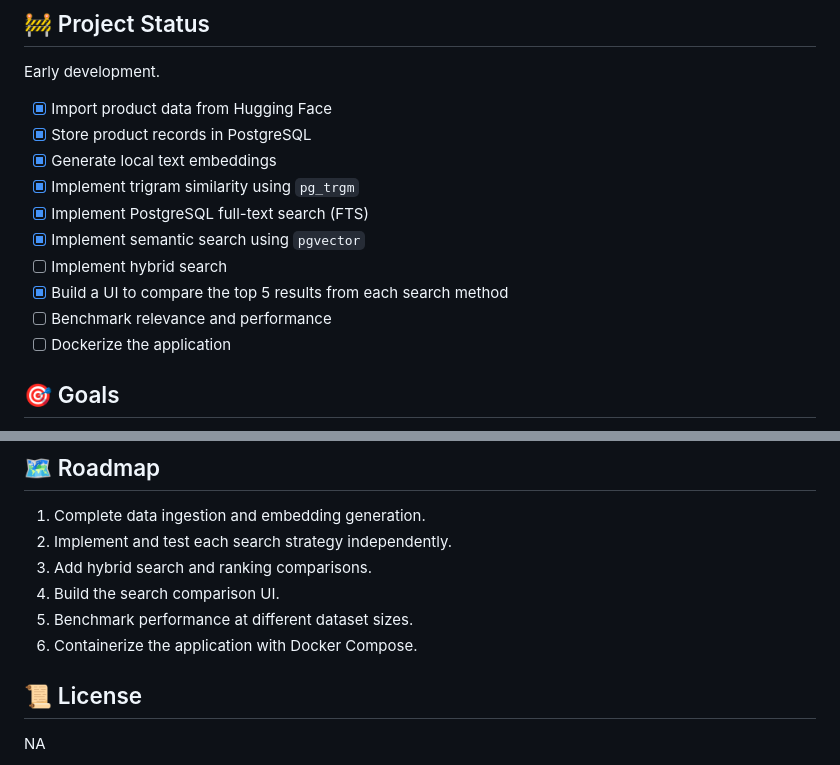
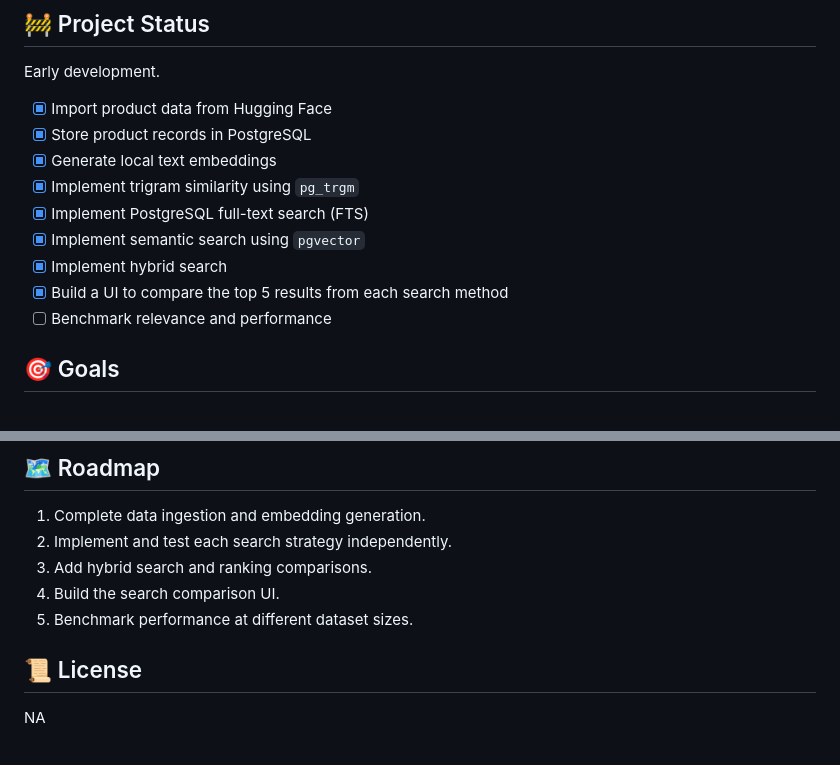
Before and after one commit to pdandwani/pglord, a Markdown page: Readme.md, 2 parts joined by grey strips. Drawn GitHub-style.

Commit message:
chore: update readme milestones

```diff
--- a/Readme.md
+++ b/Readme.md
@@ -8,16 +8,15 @@ A PostgreSQL search playground exploring fuzzy matching, full-text search, vecto
 
 Early development.
 
-- [x] Import product data from Hugging Face
-- [x] Store product records in PostgreSQL
-- [x] Generate local text embeddings
-- [x] Implement trigram similarity using `pg_trgm`
-- [x] Implement PostgreSQL full-text search (FTS)
-- [x] Implement semantic search using `pgvector`
-- [ ] Implement hybrid search
-- [x] Build a UI to compare the top 5 results from each search method
+- [X] Import product data from Hugging Face
+- [X] Store product records in PostgreSQL
+- [X] Generate local text embeddings
+- [X] Implement trigram similarity using `pg_trgm`
+- [X] Implement PostgreSQL full-text search (FTS)
+- [X] Implement semantic search using `pgvector`
+- [X] Implement hybrid search
+- [X] Build a UI to compare the top 5 results from each search method
 - [ ] Benchmark relevance and performance
-- [ ] Dockerize the application
 
 ## 🎯 Goals
 
@@ -184,7 +183,6 @@ A manually judged set of representative queries will be used to evaluate relevan
 3. Add hybrid search and ranking comparisons.
 4. Build the search comparison UI.
 5. Benchmark performance at different dataset sizes.
-6. Containerize the application with Docker Compose.
 
 ## 📜 License
 
```
Also changed, not shown: other parts of Readme.md (+17 -17 lines).
